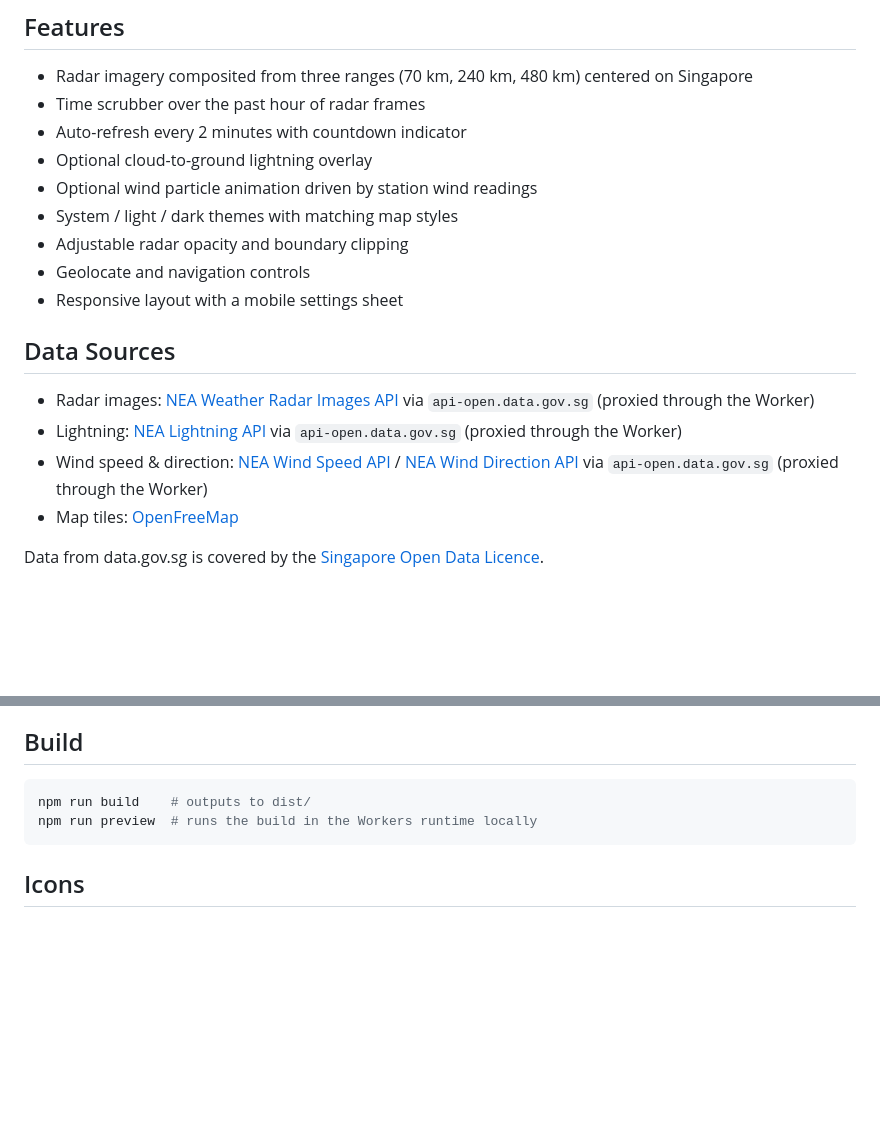
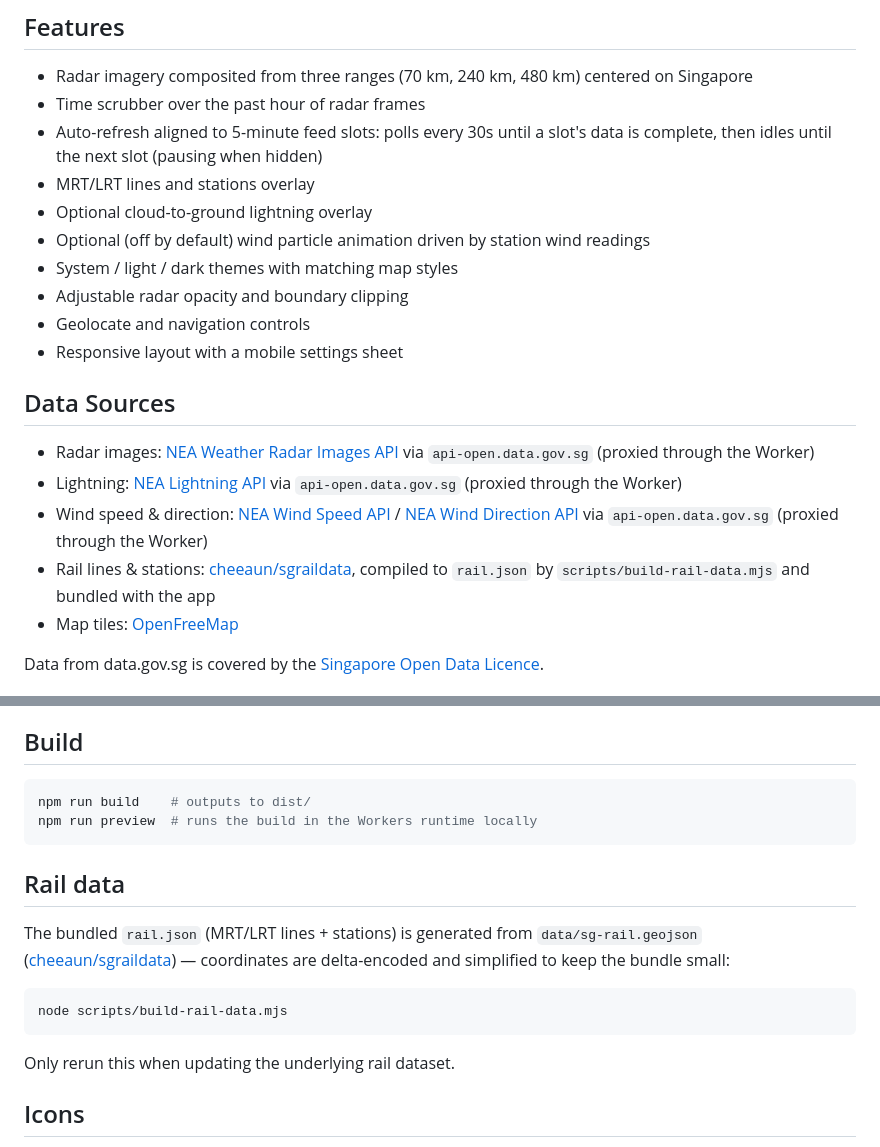
Before and after one commit to cheeaun/sg-weather-radar, a Markdown page: README.md, 2 parts joined by grey strips. Rendered like a GitHub page; blank space fills up the shorter version.

Commit message:
Update docs: slot-aligned refresh, rail overlay, rail data script

````diff
--- a/README.md
+++ b/README.md
@@ -10,9 +10,10 @@ Runs as a single Cloudflare Worker: the site is served as static assets and `/ap
 
 - Radar imagery composited from three ranges (70 km, 240 km, 480 km) centered on Singapore
 - Time scrubber over the past hour of radar frames
-- Auto-refresh every 2 minutes with countdown indicator
+- Auto-refresh aligned to 5-minute feed slots: polls every 30s until a slot's data is complete, then idles until the next slot (pausing when hidden)
+- MRT/LRT lines and stations overlay
 - Optional cloud-to-ground lightning overlay
-- Optional wind particle animation driven by station wind readings
+- Optional (off by default) wind particle animation driven by station wind readings
 - System / light / dark themes with matching map styles
 - Adjustable radar opacity and boundary clipping
 - Geolocate and navigation controls
@@ -23,6 +24,7 @@ Runs as a single Cloudflare Worker: the site is served as static assets and `/ap
 - Radar images: [NEA Weather Radar Images API](https://data.gov.sg/datasets/d_418e9ac3414fd927b7405631e0a7bc82/view) via `api-open.data.gov.sg` (proxied through the Worker)
 - Lightning: [NEA Lightning API](https://data.gov.sg/datasets/d_08238953fe0f6dd13f10714ebfbcb9f9/view) via `api-open.data.gov.sg` (proxied through the Worker)
 - Wind speed & direction: [NEA Wind Speed API](https://data.gov.sg/datasets/d_7677738484067741bf3b56ab5d69c7e9/view) / [NEA Wind Direction API](https://data.gov.sg/datasets/d_534cf203023b51f51f879145ccc56ff9/view) via `api-open.data.gov.sg` (proxied through the Worker)
+- Rail lines & stations: [cheeaun/sgraildata](https://github.com/cheeaun/sgraildata), compiled to `rail.json` by `scripts/build-rail-data.mjs` and bundled with the app
 - Map tiles: [OpenFreeMap](https://openfreemap.org)
 
 Data from data.gov.sg is covered by the [Singapore Open Data Licence](https://data.gov.sg/open-data-licence).
@@ -76,6 +78,16 @@ npm run build    # outputs to dist/
 npm run preview  # runs the build in the Workers runtime locally
 ```
 
+## Rail data
+
+The bundled `rail.json` (MRT/LRT lines + stations) is generated from `data/sg-rail.geojson` ([cheeaun/sgraildata](https://github.com/cheeaun/sgraildata)) — coordinates are delta-encoded and simplified to keep the bundle small:
+
+```sh
+node scripts/build-rail-data.mjs
+```
+
+Only rerun this when updating the underlying rail dataset.
+
 ## Icons
 
 The icon master is `design/icon.svg` (64×64 grid, pixelated radar-echo cells colored with the reflectivity swatch). `public/` icons are derived from it — never edit them directly:
````
Also changed, not shown: AGENTS.md (+3 -0 lines).
